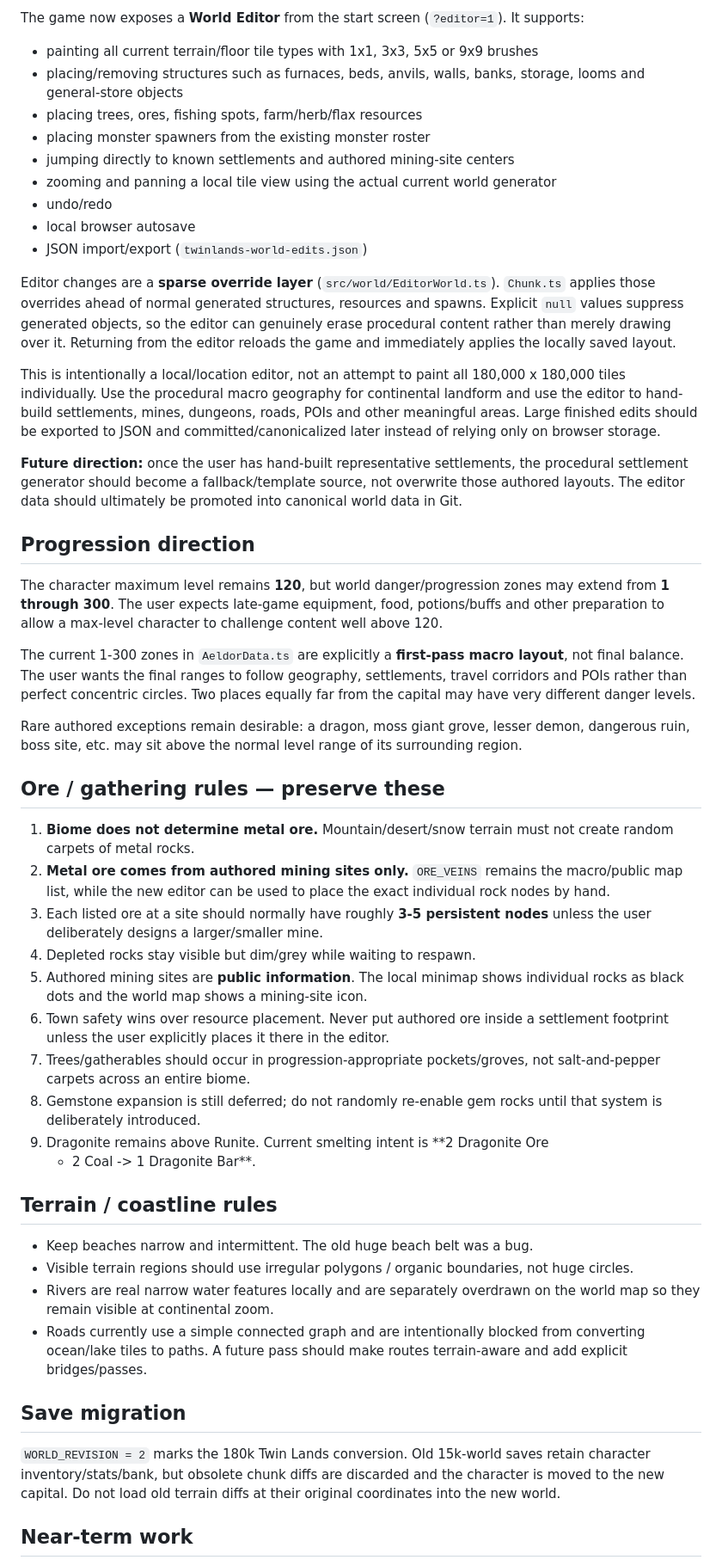
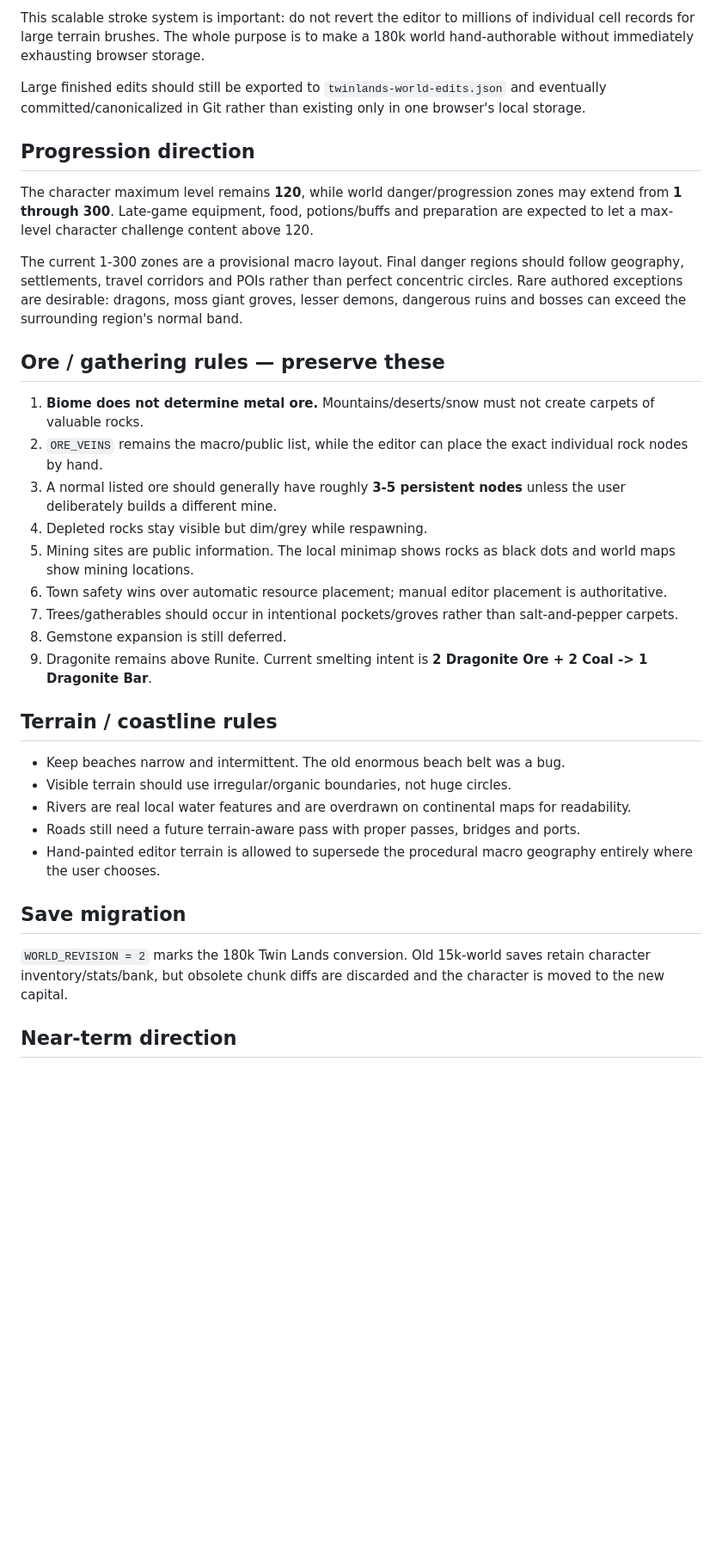
Before and after one commit to TheMasterStick/MassRPG, a Markdown page: CLAUDE_HANDOFF.md, the part around one of its changes. Shown at 86% size. GitHub-like rendering; blank space fills up the shorter version.

```diff
--- a/CLAUDE_HANDOFF.md
+++ b/CLAUDE_HANDOFF.md
@@ -79,91 +59,37 @@ laid out deliberately rather than inferred from procedural rules.
 
-The game now exposes a **World Editor** from the start screen (`?editor=1`).
-It supports:
+This scalable stroke system is important: do not revert the editor to millions of individual cell records for large terrain brushes. The whole purpose is to make a 180k world hand-authorable without immediately exhausting browser storage.
 
-- painting all current terrain/floor tile types with 1x1, 3x3, 5x5 or 9x9 brushes
-- placing/removing structures such as furnaces, beds, anvils, walls, banks,
-  storage, looms and general-store objects
-- placing trees, ores, fishing spots, farm/herb/flax resources
-- placing monster spawners from the existing monster roster
-- jumping directly to known settlements and authored mining-site centers
-- zooming and panning a local tile view using the actual current world generator
-- undo/redo
-- local browser autosave
-- JSON import/export (`twinlands-world-edits.json`)
-
-Editor changes are a **sparse override layer** (`src/world/EditorWorld.ts`).
-`Chunk.ts` applies those overrides ahead of normal generated structures,
-resources and spawns. Explicit `null` values suppress generated objects, so the
-editor can genuinely erase procedural content rather than merely drawing over
-it. Returning from the editor reloads the game and immediately applies the
-locally saved layout.
-
-This is intentionally a local/location editor, not an attempt to paint all
-180,000 x 180,000 tiles individually. Use the procedural macro geography for
-continental landform and use the editor to hand-build settlements, mines,
-dungeons, roads, POIs and other meaningful areas. Large finished edits should
-be exported to JSON and committed/canonicalized later instead of relying only
-on browser storage.
-
-**Future direction:** once the user has hand-built representative settlements,
-the procedural settlement generator should become a fallback/template source,
-not overwrite those authored layouts. The editor data should ultimately be
-promoted into canonical world data in Git.
+Large finished edits should still be exported to `twinlands-world-edits.json` and eventually committed/canonicalized in Git rather than existing only in one browser's local storage.
 
 ## Progression direction
 
-The character maximum level remains **120**, but world danger/progression zones
-may extend from **1 through 300**. The user expects late-game equipment, food,
-potions/buffs and other preparation to allow a max-level character to challenge
-content well above 120.
+The character maximum level remains **120**, while world danger/progression zones may extend from **1 through 300**. Late-game equipment, food, potions/buffs and preparation are expected to let a max-level character challenge content above 120.
 
-The current 1-300 zones in `AeldorData.ts` are explicitly a **first-pass macro
-layout**, not final balance. The user wants the final ranges to follow geography,
-settlements, travel corridors and POIs rather than perfect concentric circles.
-Two places equally far from the capital may have very different danger levels.
-
-Rare authored exceptions remain desirable: a dragon, moss giant grove, lesser
-demon, dangerous ruin, boss site, etc. may sit above the normal level range of
-its surrounding region.
+The current 1-300 zones are a provisional macro layout. Final danger regions should follow geography, settlements, travel corridors and POIs rather than perfect concentric circles. Rare authored exceptions are desirable: dragons, moss giant groves, lesser demons, dangerous ruins and bosses can exceed the surrounding region's normal band.
 
 ## Ore / gathering rules — preserve these
 
-1. **Biome does not determine metal ore.** Mountain/desert/snow terrain must not
-   create random carpets of metal rocks.
-2. **Metal ore comes from authored mining sites only.** `ORE_VEINS` remains the
-   macro/public map list, while the new editor can be used to place the exact
-   individual rock nodes by hand.
-3. Each listed ore at a site should normally have roughly **3-5 persistent
-   nodes** unless the user deliberately designs a larger/smaller mine.
-4. Depleted rocks stay visible but dim/grey while waiting to respawn.
-5. Authored mining sites are **public information**. The local minimap shows
-   individual rocks as black dots and the world map shows a mining-site icon.
-6. Town safety wins over resource placement. Never put authored ore inside a
-   settlement footprint unless the user explicitly places it there in the editor.
-7. Trees/gatherables should occur in progression-appropriate pockets/groves,
-   not salt-and-pepper carpets across an entire biome.
-8. Gemstone expansion is still deferred; do not randomly re-enable gem rocks
-   until that system is deliberately introduced.
-9. Dragonite remains above Runite. Current smelting intent is **2 Dragonite Ore
-   + 2 Coal -> 1 Dragonite Bar**.
+1. **Biome does not determine metal ore.** Mountains/deserts/snow must not create carpets of valuable rocks.
+2. `ORE_VEINS` remains the macro/public list, while the editor can place the exact individual rock nodes by hand.
+3. A normal listed ore should generally have roughly **3-5 persistent nodes** unless the user deliberately builds a different mine.
+4. Depleted rocks stay visible but dim/grey while respawning.
+5. Mining sites are public information. The local minimap shows rocks as black dots and world maps show mining locations.
+6. Town safety wins over automatic resource placement; manual editor placement is authoritative.
+7. Trees/gatherables should occur in intentional pockets/groves rather than salt-and-pepper carpets.
+8. Gemstone expansion is still deferred.
+9. Dragonite remains above Runite. Current smelting intent is **2 Dragonite Ore + 2 Coal -> 1 Dragonite Bar**.
 
 ## Terrain / coastline rules
 
-- Keep beaches narrow and intermittent. The old huge beach belt was a bug.
-- Visible terrain regions should use irregular polygons / organic boundaries,
-  not huge circles.
-- Rivers are real narrow water features locally and are separately overdrawn on
-  the world map so they remain visible at continental zoom.
-- Roads currently use a simple connected graph and are intentionally blocked
-  from converting ocean/lake tiles to paths. A future pass should make routes
-  terrain-aware and add explicit bridges/passes.
+- Keep beaches narrow and intermittent. The old enormous beach belt was a bug.
+- Visible terrain should use irregular/organic boundaries, not huge circles.
+- Rivers are real local water features and are overdrawn on continental maps for readability.
+- Roads still need a future terrain-aware pass with proper passes, bridges and ports.
+- Hand-painted editor terrain is allowed to supersede the procedural macro geography entirely where the user chooses.
 
 ## Save migration
 
-`WORLD_REVISION = 2` marks the 180k Twin Lands conversion. Old 15k-world saves
-retain character inventory/stats/bank, but obsolete chunk diffs are discarded
-and the character is moved to the new capital. Do not load old terrain diffs at
-their original coordinates into the new world.
+`WORLD_REVISION = 2` marks the 180k Twin Lands conversion. Old 15k-world saves retain character inventory/stats/bank, but obsolete chunk diffs are discarded and the character is moved to the new capital.
 
-## Near-term work
+## Near-term direction
 
```
Also changed, not shown: other parts of CLAUDE_HANDOFF.md (+30 -61 lines).
